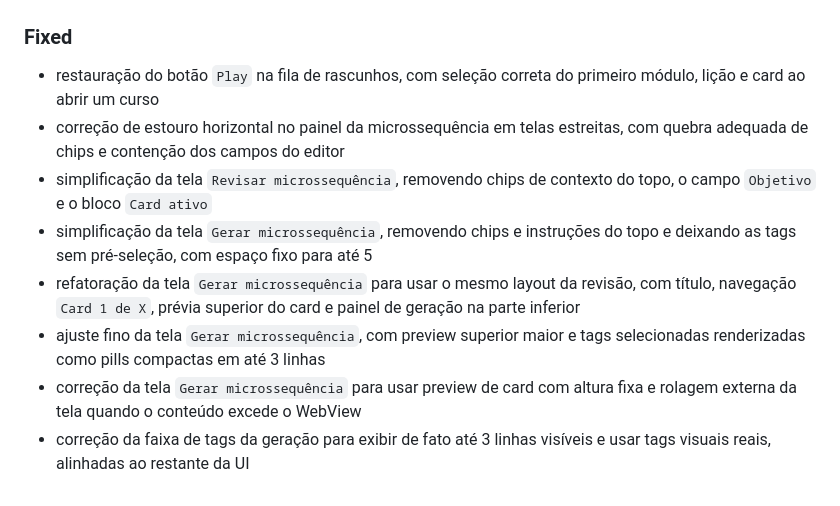
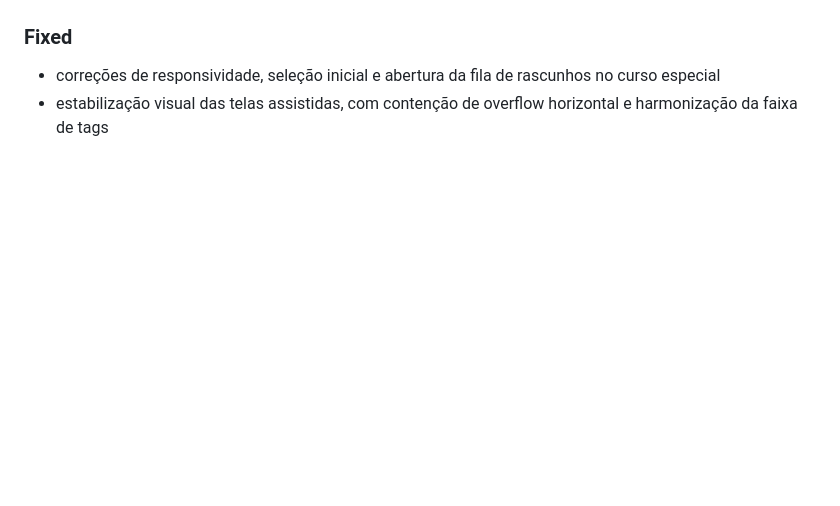
Before and after one commit to fabio-ara/aralearn, a Markdown page: CHANGELOG.md, the part around one of its changes. Rendered like a GitHub page; blank space fills up the shorter version.

```diff
--- a/CHANGELOG.md
+++ b/CHANGELOG.md
@@ -169,11 +166,5 @@ Todas as mudanças relevantes deste projeto serão registradas aqui.
 
 ### Fixed
 
-- restauração do botão `Play` na fila de rascunhos, com seleção correta do primeiro módulo, lição e card ao abrir um curso
-- correção de estouro horizontal no painel da microssequência em telas estreitas, com quebra adequada de chips e contenção dos campos do editor
-- simplificação da tela `Revisar microssequência`, removendo chips de contexto do topo, o campo `Objetivo` e o bloco `Card ativo`
-- simplificação da tela `Gerar microssequência`, removendo chips e instruções do topo e deixando as tags sem pré-seleção, com espaço fixo para até 5
-- refatoração da tela `Gerar microssequência` para usar o mesmo layout da revisão, com título, navegação `Card 1 de X`, prévia superior do card e painel de geração na parte inferior
-- ajuste fino da tela `Gerar microssequência`, com preview superior maior e tags selecionadas renderizadas como pills compactas em até 3 linhas
-- correção da tela `Gerar microssequência` para usar preview de card com altura fixa e rolagem externa da tela quando o conteúdo excede o WebView
-- correção da faixa de tags da geração para exibir de fato até 3 linhas visíveis e usar tags visuais reais, alinhadas ao restante da UI
+- correções de responsividade, seleção inicial e abertura da fila de rascunhos no curso especial
+- estabilização visual das telas assistidas, com contenção de overflow horizontal e harmonização da faixa de tags
```
Also changed, not shown: other parts of CHANGELOG.md (+9 -12 lines), docs/aralearn.intent.v1.md (+1 -1 lines).
